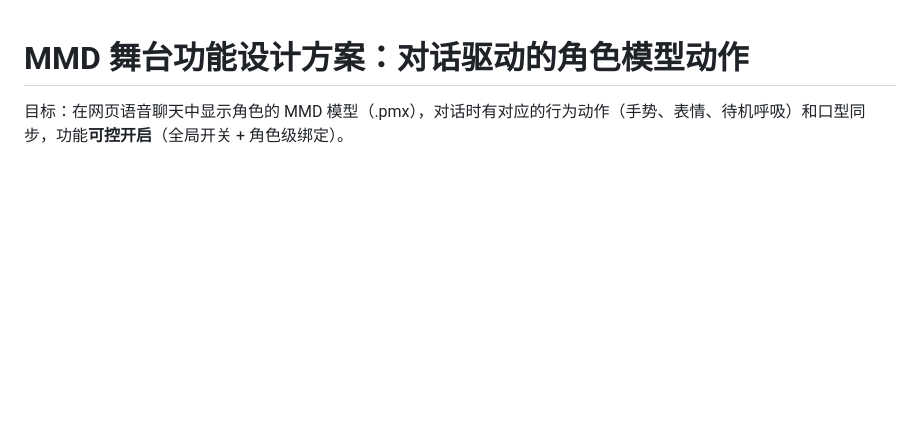
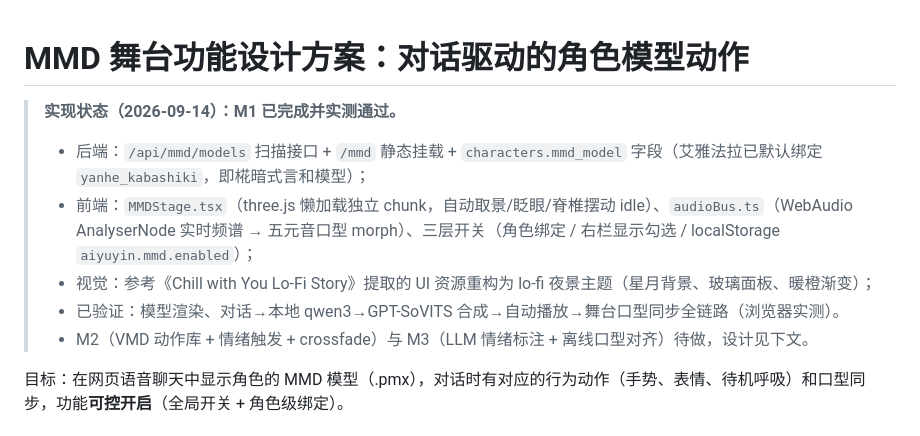
Before and after one commit to 2306345203YH/AIYUYIN, a Markdown page: docs/mmd_stage_plan.md, the part around the change. GitHub-like rendering; blank space fills up the shorter version.

Commit message:
docs: mark MMD stage M1 implemented

```diff
--- a/docs/mmd_stage_plan.md
+++ b/docs/mmd_stage_plan.md
@@ -1,4 +1,11 @@
 # MMD 舞台功能设计方案：对话驱动的角色模型动作
+
+> **实现状态（2026-09-14）：M1 已完成并实测通过。**
+> - 后端：`/api/mmd/models` 扫描接口 + `/mmd` 静态挂载 + `characters.mmd_model` 字段（艾雅法拉已默认绑定 `yanhe_kabashiki`，即椛暗式言和模型）；
+> - 前端：`MMDStage.tsx`（three.js 懒加载独立 chunk，自动取景/眨眼/脊椎摆动 idle）、`audioBus.ts`（WebAudio AnalyserNode 实时频谱 → 五元音口型 morph）、三层开关（角色绑定 / 右栏显示勾选 / localStorage `aiyuyin.mmd.enabled`）；
+> - 视觉：参考《Chill with You Lo-Fi Story》提取的 UI 资源重构为 lo-fi 夜景主题（星月背景、玻璃面板、暖橙渐变）；
+> - 已验证：模型渲染、对话→本地 qwen3→GPT-SoVITS 合成→自动播放→舞台口型同步全链路（浏览器实测）。
+> - M2（VMD 动作库 + 情绪触发 + crossfade）与 M3（LLM 情绪标注 + 离线口型对齐）待做，设计见下文。
 
 目标：在网页语音聊天中显示角色的 MMD 模型（.pmx），对话时有对应的行为动作（手势、表情、待机呼吸）和口型同步，功能**可控开启**（全局开关 + 角色级绑定）。
 
```
